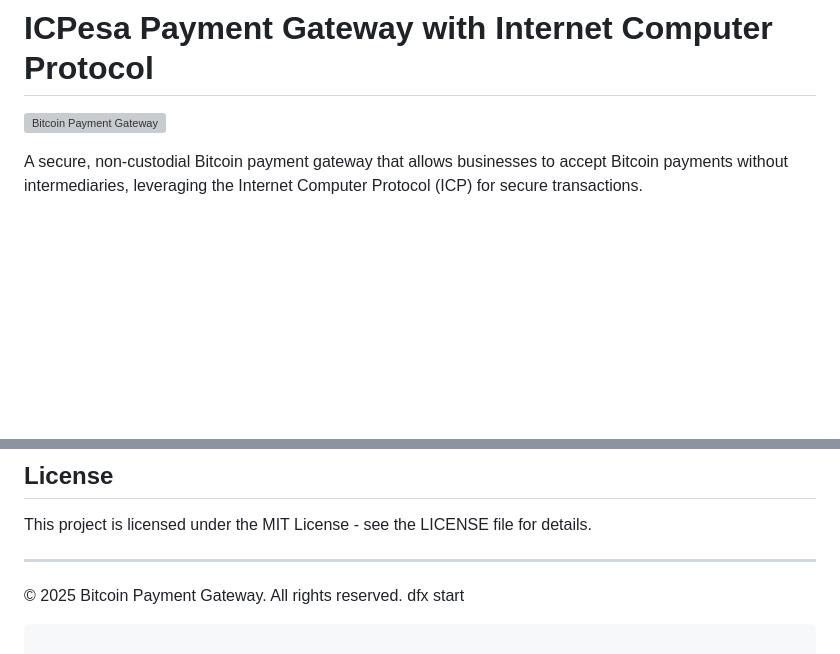
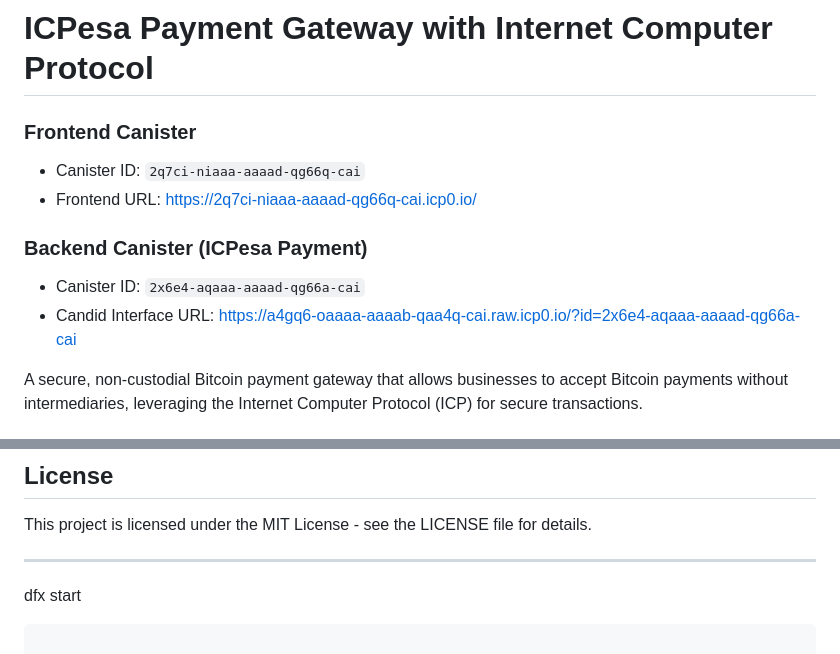
Before and after one commit to 0xMgwan/BTCx, a Markdown page: README.md, 2 parts joined by grey strips. Rendered like a GitHub page; blank space fills up the shorter version; grey boxes are pictures that could not be loaded.

````diff
--- a/README.md
+++ b/README.md
@@ -1,6 +1,10 @@
 # ICPesa Payment Gateway with Internet Computer Protocol
-
-![Bitcoin Payment Gateway](https://upload.wikimedia.org/wikipedia/commons/thumb/4/46/Bitcoin.svg/128px-Bitcoin.svg.png)
+### Frontend Canister
+- Canister ID: `2q7ci-niaaa-aaaad-qg66q-cai`
+- Frontend URL: https://2q7ci-niaaa-aaaad-qg66q-cai.icp0.io/
+### Backend Canister (ICPesa Payment)
+- Canister ID: `2x6e4-aqaaa-aaaad-qg66a-cai`
+- Candid Interface URL: https://a4gq6-oaaaa-aaaab-qaa4q-cai.raw.icp0.io/?id=2x6e4-aqaaa-aaaad-qg66a-cai
 
 A secure, non-custodial Bitcoin payment gateway that allows businesses to accept Bitcoin payments without intermediaries, leveraging the Internet Computer Protocol (ICP) for secure transactions.
 
@@ -513,7 +517,6 @@ This project is licensed under the MIT License - see the LICENSE file for detail
 
 ---
 
-© 2025 Bitcoin Payment Gateway. All rights reserved.
 dfx start
 ```
 
````
